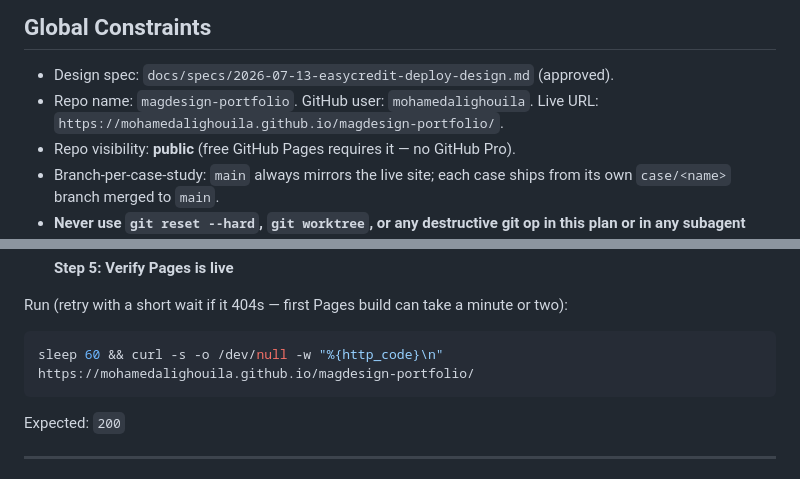
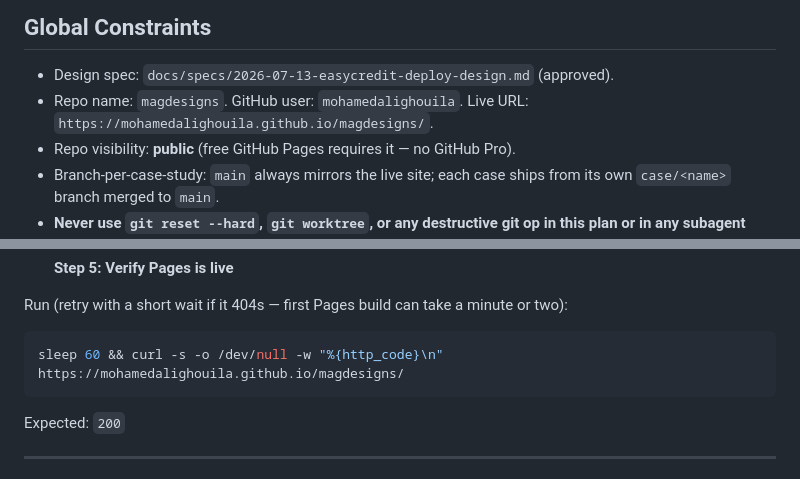
Before and after one commit to MohamedAliGH/magdesigns, a Markdown page: docs/plans/2026-07-13-easycredit-deploy.md, 2 parts joined by grey strips. Rendered like a GitHub page.

````diff
--- a/docs/plans/2026-07-13-easycredit-deploy.md
+++ b/docs/plans/2026-07-13-easycredit-deploy.md
@@ -13,7 +13,7 @@
 ## Global Constraints
 
 - Design spec: `docs/specs/2026-07-13-easycredit-deploy-design.md` (approved).
-- Repo name: `magdesign-portfolio`. GitHub user: `mohamedalighouila`. Live URL: `https://mohamedalighouila.github.io/magdesign-portfolio/`.
+- Repo name: `magdesigns`. GitHub user: `mohamedalighouila`. Live URL: `https://mohamedalighouila.github.io/magdesigns/`.
 - Repo visibility: **public** (free GitHub Pages requires it — no GitHub Pro).
 - Branch-per-case-study: `main` always mirrors the live site; each case ships from its own `case/<name>` branch merged to `main`.
 - **Never use `git reset --hard`, `git worktree`, or any destructive git op in this plan or in any subagent executing it.** Edits + regular commits only.
@@ -141,7 +141,7 @@ Expected: push succeeds, output includes `branch 'main' set up to track 'origin/
 
 Run (retry with a short wait if it 404s — first Pages build can take a minute or two):
 ```bash
-sleep 60 && curl -s -o /dev/null -w "%{http_code}\n" https://mohamedalighouila.github.io/magdesign-portfolio/
+sleep 60 && curl -s -o /dev/null -w "%{http_code}\n" https://mohamedalighouila.github.io/magdesigns/
 ```
 Expected: `200`
 
````
Also changed, not shown: other parts of docs/plans/2026-07-13-easycredit-deploy.md (+5 -5 lines), docs/specs/2026-07-13-easycredit-deploy-design.md (+3 -3 lines).
